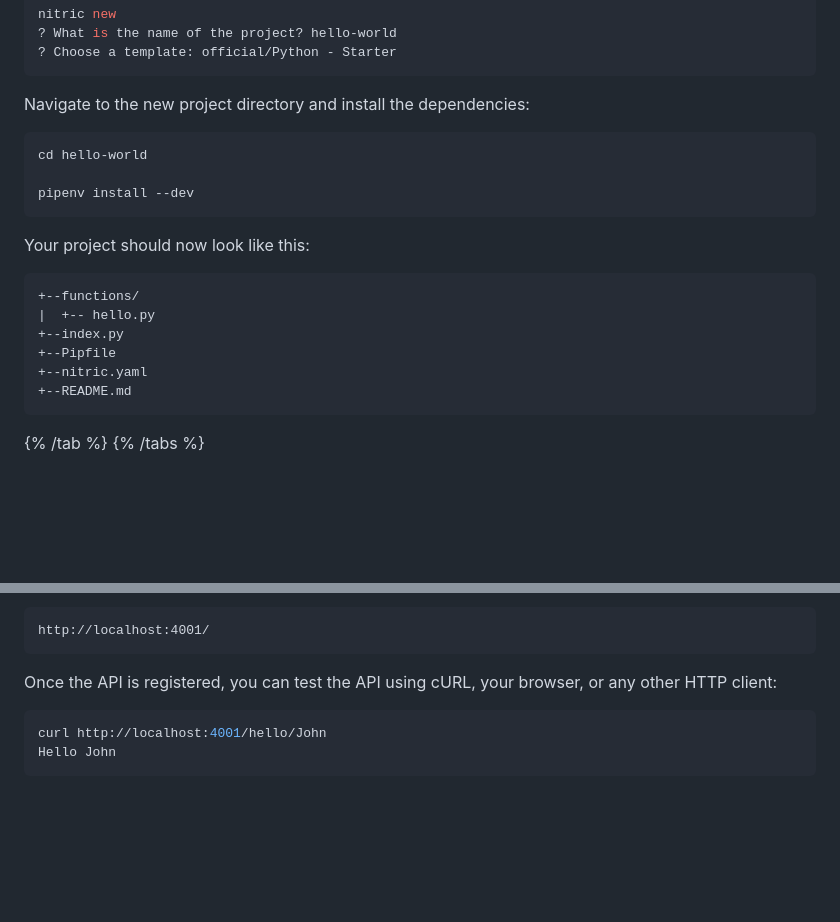
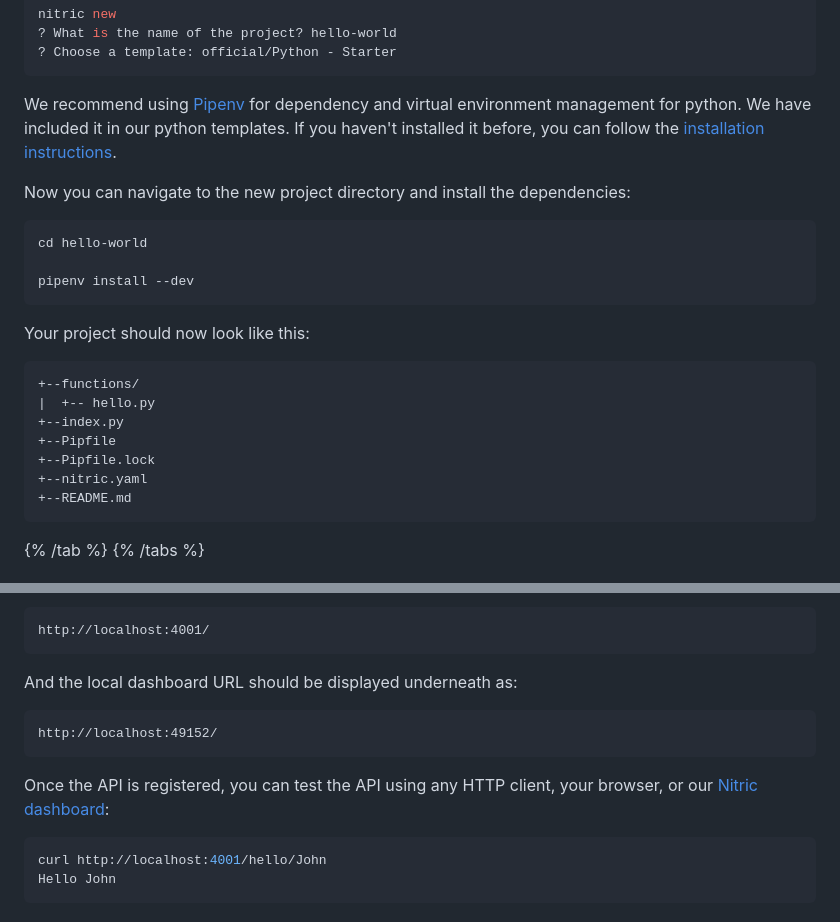
Before and after one commit to nitrictech/docs, a Markdown page: docs/getting-started.md, 2 parts joined by grey strips. Rendered like a GitHub page; blank space fills up the shorter version.

Commit message:
feat: update gcp provider docs and python documentation

````diff
--- a/docs/getting-started.md
+++ b/docs/getting-started.md
@@ -78,7 +78,9 @@ nitric new
 ? Choose a template: official/Python - Starter
 ```
 
-Navigate to the new project directory and install the dependencies:
+We recommend using [Pipenv](https://pipenv.pypa.io/en/latest/) for dependency and virtual environment management for python. We have included it in our python templates. If you haven't installed it before, you can follow the [installation instructions](https://pipenv.pypa.io/en/latest/installation/#preferred-installation-of-pipenv).
+
+Now you can navigate to the new project directory and install the dependencies:
 
 ```bash
 cd hello-world
@@ -93,6 +95,7 @@ Your project should now look like this:
 |  +-- hello.py
 +--index.py
 +--Pipfile
++--Pipfile.lock
 +--nitric.yaml
 +--README.md
 ```
@@ -156,7 +159,13 @@ in this case, the URL for the API should be:
 http://localhost:4001/
 ```
 
-Once the API is registered, you can test the API using cURL, your browser, or any other HTTP client:
+And the local dashboard URL should be displayed underneath as:
+
+```txt
+http://localhost:49152/
+```
+
+Once the API is registered, you can test the API using any HTTP client, your browser, or our [Nitric dashboard](http://localhost:49152):
 
 ```bash
 curl http://localhost:4001/hello/John
````
Also changed, not shown: docs/apis.md (+9 -5 lines), 1 other file.
